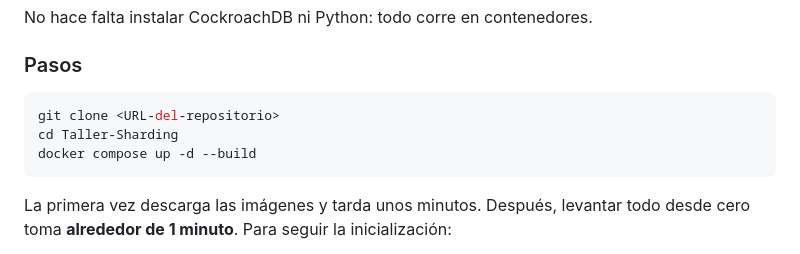
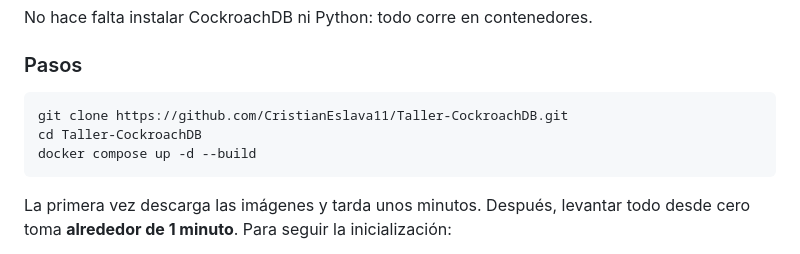
Before and after one commit to CristianEslava11/Taller-CockroachDB, a Markdown page: README.md, the part around the change. Rendered like a GitHub page.

Commit message:
Corregir URL de clonación y carpeta en el README

````diff
--- a/README.md
+++ b/README.md
@@ -159,8 +159,8 @@ No hace falta instalar CockroachDB ni Python: todo corre en contenedores.
 ### Pasos
 
 ```bash
-git clone <URL-del-repositorio>
-cd Taller-Sharding
+git clone https://github.com/CristianEslava11/Taller-CockroachDB.git
+cd Taller-CockroachDB
 docker compose up -d --build
 ```
 
````
